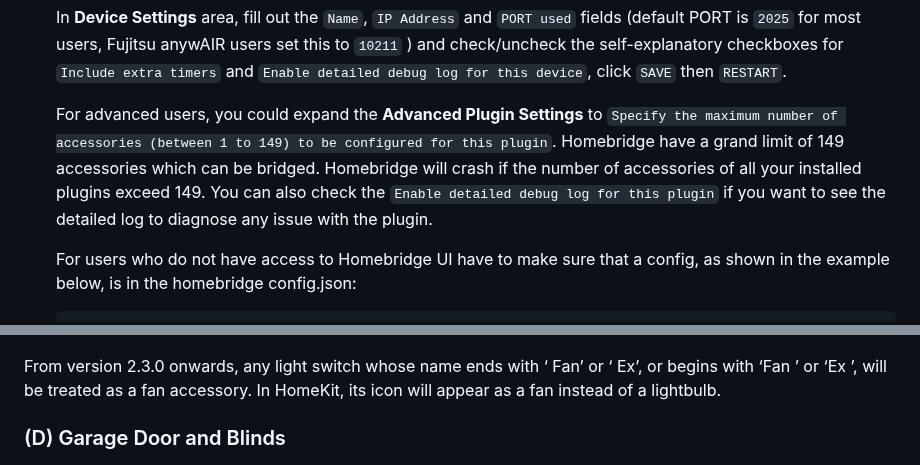
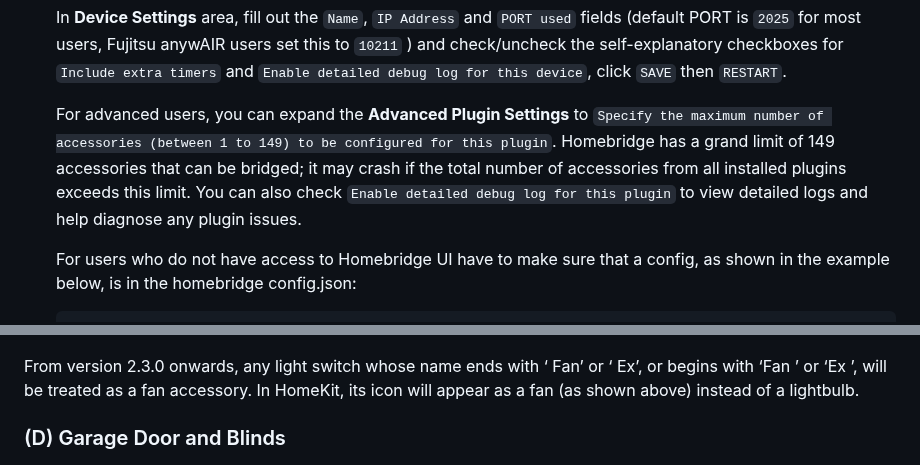
Before and after one commit to uswong/homebridge-myplace, a Markdown page: README.md, 2 parts joined by grey strips. GitHub-like rendering.

```diff
--- a/README.md
+++ b/README.md
@@ -46,7 +46,7 @@ An independent plugin bringing [Advantage Air](https://www.advantageair.com.au/)
 
    In <B>Device Settings</B> area, fill out the `Name`, `IP Address` and `PORT used` fields (default PORT is `2025` for most users, Fujitsu anywAIR users set this to `10211` ) and check/uncheck the self-explanatory checkboxes for `Include extra timers` and `Enable detailed debug log for this device`, click `SAVE` then `RESTART`.
 
-   For advanced users, you could expand the **Advanced Plugin Settings** to `Specify the maximum number of accessories (between 1 to 149) to be configured for this plugin`. Homebridge have a grand limit of 149 accessories which can be bridged.  Homebridge will crash if the number of accessories of all your installed plugins exceed 149.  You can also check the `Enable detailed debug log for this plugin` if you want to see the detailed log to diagnose any issue with the plugin.
+   For advanced users, you can expand the **Advanced Plugin Settings** to `Specify the maximum number of accessories (between 1 to 149) to be configured for this plugin`. Homebridge has a grand limit of 149 accessories that can be bridged; it may crash if the total number of accessories from all installed plugins exceeds this limit. You can also check `Enable detailed debug log for this plugin` to view detailed logs and help diagnose any plugin issues.
 
    For users who do not have access to Homebridge UI have to make sure that a config, as shown in the example below, is in the homebridge config.json:
 
@@ -147,7 +147,7 @@ Light with dimmer has a slider to control its brightness while a light without d
 <img width="240px" src="Screenshots/Fan_homekit_UI.jpg">
 </p>
 
-From version 2.3.0 onwards, any light switch whose name ends with ‘ Fan’ or ‘ Ex’, or begins with ‘Fan ’ or ‘Ex ’, will be treated as a fan accessory. In HomeKit, its icon will appear as a fan instead of a lightbulb.
+From version 2.3.0 onwards, any light switch whose name ends with ‘ Fan’ or ‘ Ex’, or begins with ‘Fan ’ or ‘Ex ’, will be treated as a fan accessory. In HomeKit, its icon will appear as a fan (as shown above) instead of a lightbulb.
 
 ### (D) Garage Door and Blinds
 <p align="left">
```
